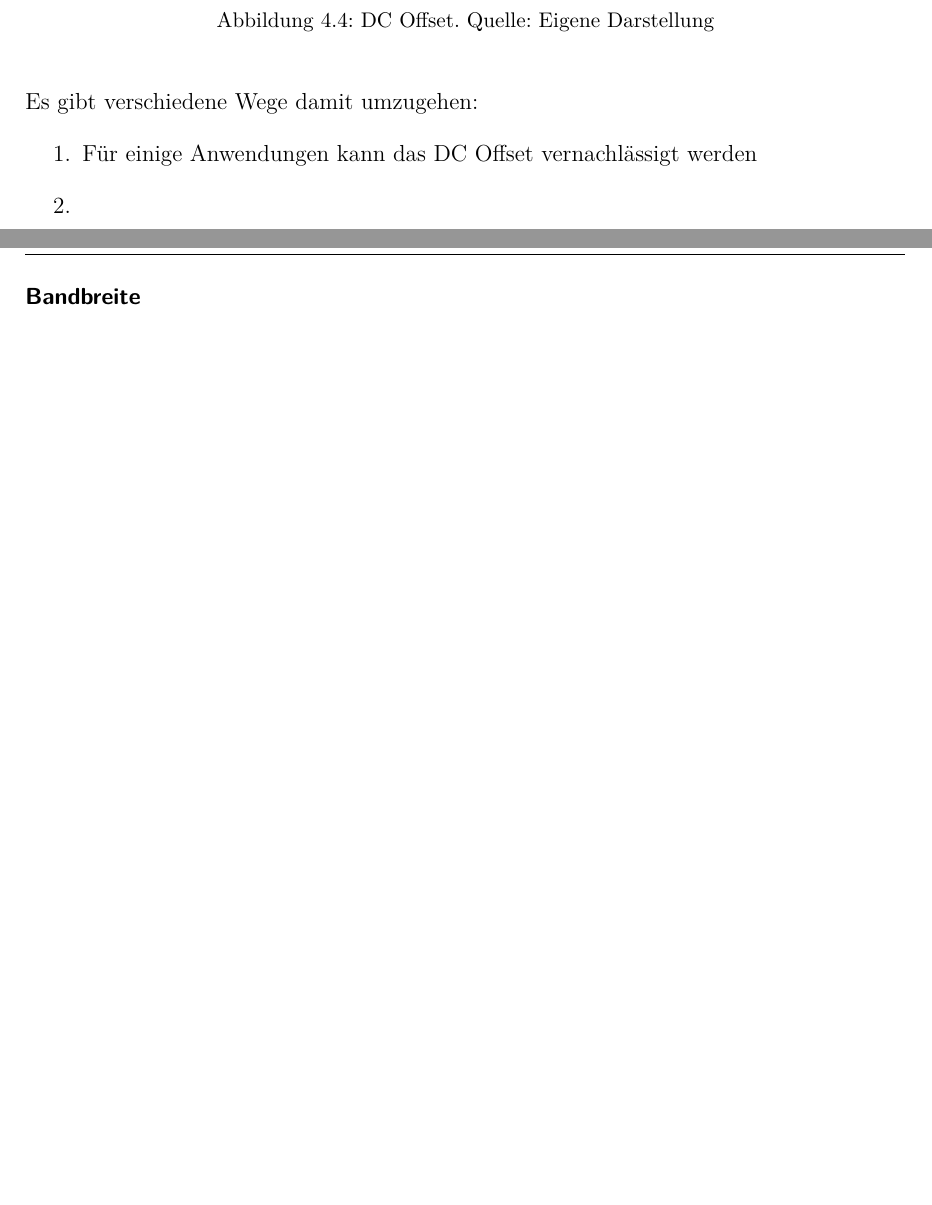
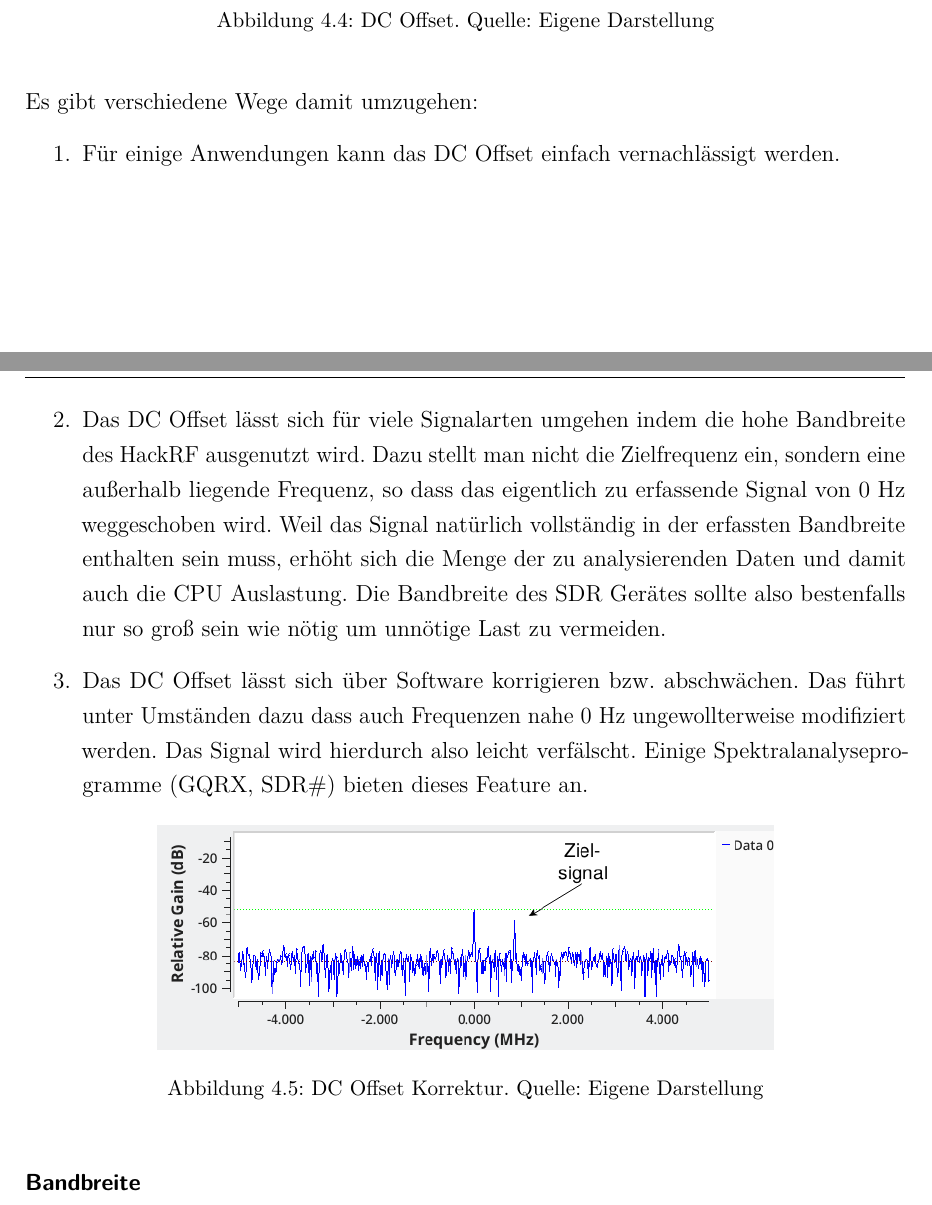
Before and after one commit to IsThisTheFuture/Doku_Studienarbeit, a LaTeX document (dokumentation.tex, which reads content/04kapitel.tex): two parts of pages 42 and 43 of 50 before the commit and two parts of pages 42 and 43 of 51 after it, joined at a grey line, cut so that both start at the same text, the shorter picture padded with empty space. Compiled offline with pdfLaTeX.

Commit message:
Kapitel 4: DC Offset Correction

```diff
--- a/content/04kapitel.tex
+++ b/content/04kapitel.tex
@@ -131,10 +131,19 @@ Durch die Überführung eines modulierten Signals zurück ins Basisband entsteht
 
 Es gibt verschiedene Wege damit umzugehen:
 \begin{enumerate}
-	\item Für einige Anwendungen kann das DC Offset vernachlässigt werden
-	\item
-	\item
+	\item Für einige Anwendungen kann das DC Offset einfach vernachlässigt werden.
+	\item Das DC Offset lässt sich für viele Signalarten umgehen indem die hohe Bandbreite des HackRF ausgenutzt wird.
+	Dazu stellt man nicht die Zielfrequenz ein, sondern eine außerhalb liegende Frequenz, so dass das eigentlich zu erfassende Signal von 0 Hz  weggeschoben wird. Weil das Signal natürlich vollständig in der erfassten Bandbreite enthalten sein muss, erhöht sich die Menge der zu analysierenden Daten und damit auch die CPU Auslastung. Die Bandbreite des SDR Gerätes sollte also bestenfalls nur so groß sein wie nötig um unnötige Last zu vermeiden.
+	\item Das DC Offset lässt sich über Software korrigieren bzw. abschwächen. Das führt unter Umständen dazu dass auch Frequenzen nahe 0 Hz ungewollterweise modifiziert werden. Das Signal wird hierdurch also leicht verfälscht. Einige Spektralanalyseprogramme (GQRX, SDR\#) bieten dieses Feature an.
 \end{enumerate}
+
+\begin{figure}[ht]
+	\centering
+	\includegraphics[width=0.7\textwidth]{dc-offset-correction.png}
+	\caption[DC Offset Korrektur]{DC Offset Korrektur. Quelle: Eigene Darstellung}
+	\label{dc-offset-correction}
+\end{figure}
+
 
 \subsubsection{Bandbreite}
 \subsection{Empfängerempfindlichkeit}
```
Also changed, not shown: content/03kapitel.tex (+9 -0 lines), images/dc-offset-correction.png (added).
